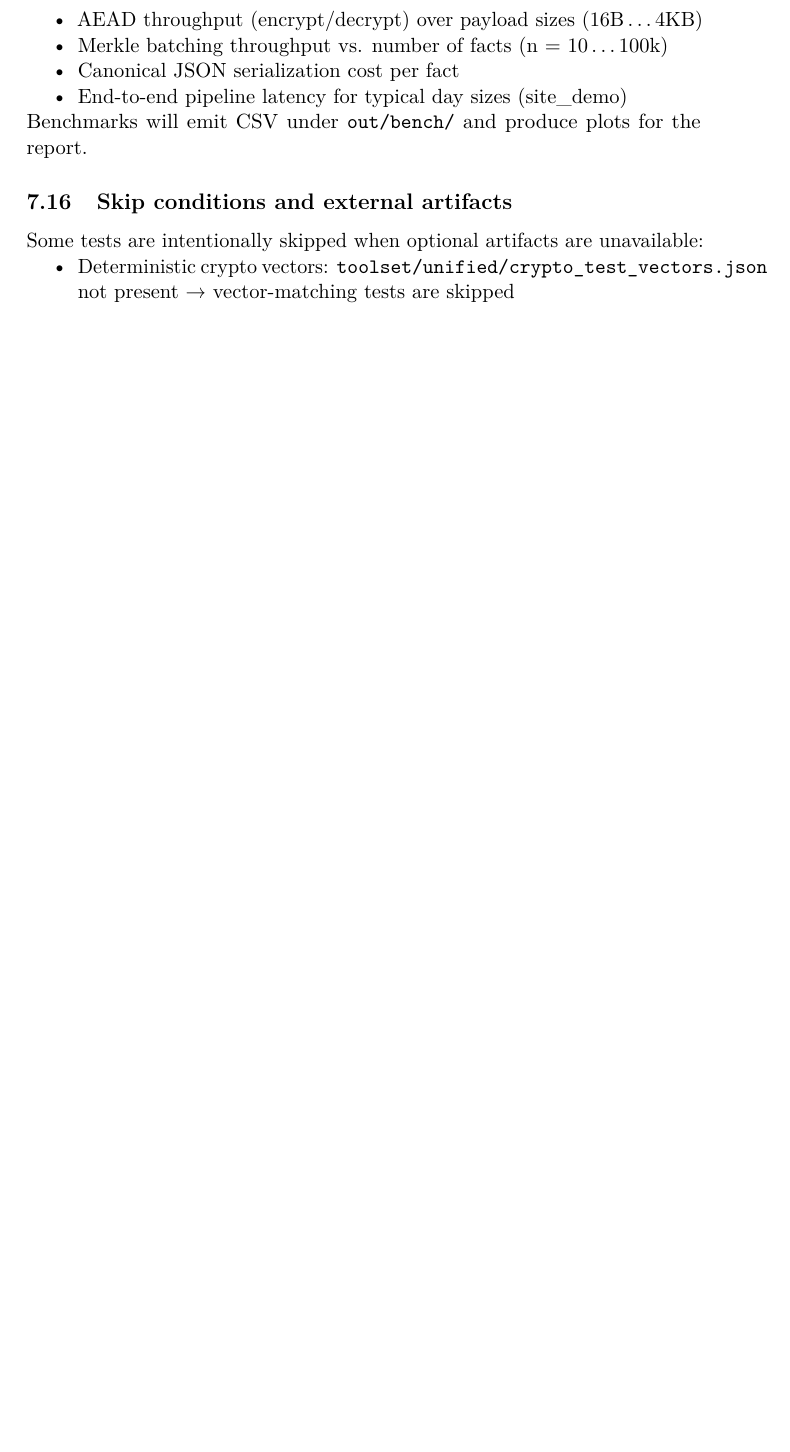
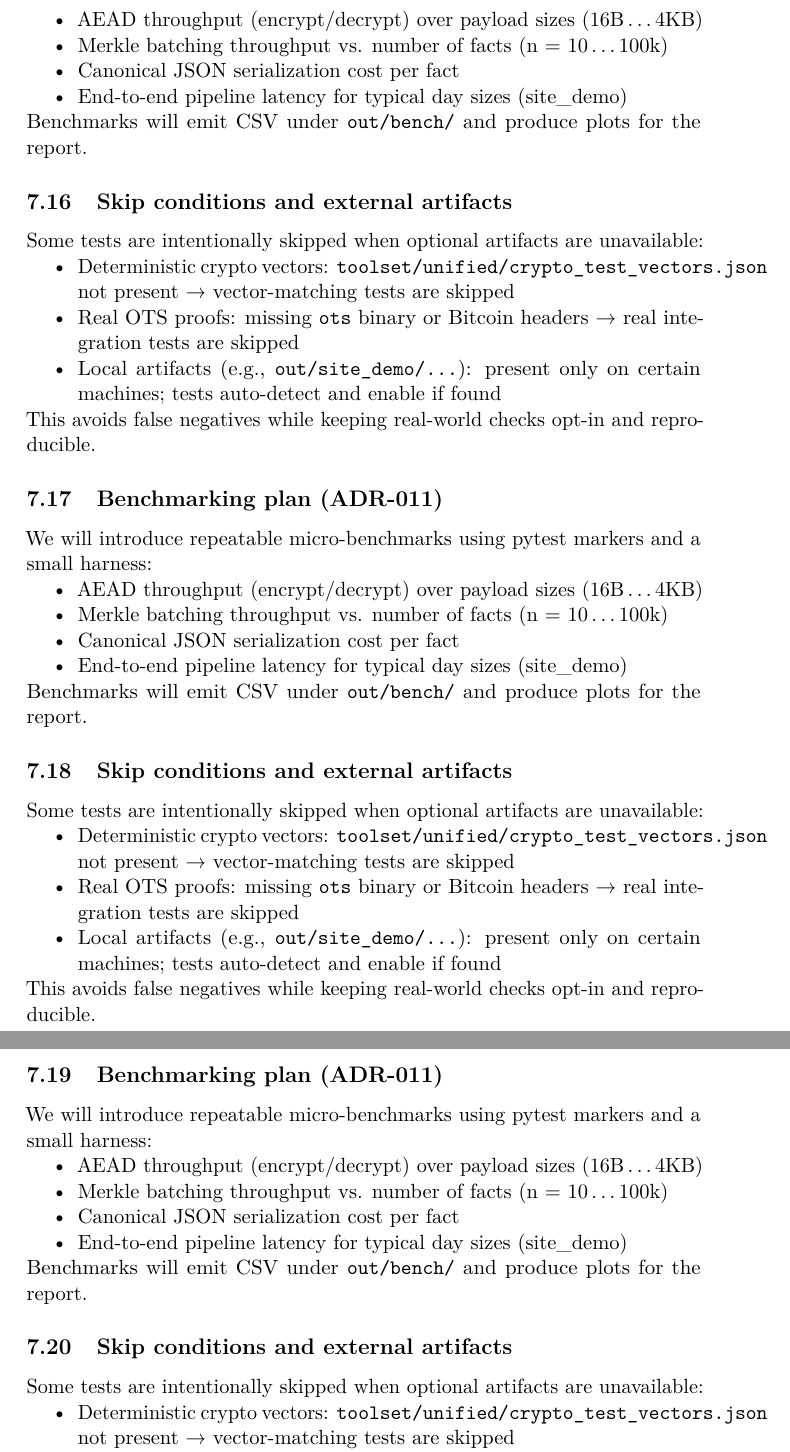
Before and after one commit to bilalobe/trackone, a LaTeX document (src/main.tex, which reads src/includes/experiments.tex): part of page 24 of 41 before the commit and two parts of pages 24 and 25 of 42 after it, the two joined at a grey line, cut so that both start at the same text, the shorter picture padded with empty space. Compiled offline with pdfLaTeX.

Commit message:
docs(benchmarks+ADR): add benchmarking plan, deferred tracks, and local OTS workflows
Expand documentation with ADR-011 benchmarking strategy for cryptographic throughput, Merkle batching, and OTS latency. Detail deferred Option B (QIM watermarking) and Option C (Rust migration) with rationale for prioritizing current pipeline. Add local OTS proof verification and CI strategies per ADR-007, emphasizing efficiency and reproducibility.

```diff
--- a/src/includes/experiments.tex
+++ b/src/includes/experiments.tex
@@ -184,3 +184,38 @@ Some tests are intentionally skipped when optional artifacts are unavailable:
     \item Local artifacts (e.g., \texttt{out/site\_demo/...}): present only on certain machines; tests auto-detect and enable if found
 \end{itemize}
 This avoids false negatives while keeping real-world checks opt-in and reproducible.
+
+\subsection{Benchmarking plan (ADR-011)}
+We will introduce repeatable micro-benchmarks using pytest markers and a small harness:
+\begin{itemize}[nosep]
+    \item AEAD throughput (encrypt/decrypt) over payload sizes (16B\,$\ldots$\,4KB)
+    \item Merkle batching throughput vs. number of facts (n = 10\,$\ldots$\,100k)
+    \item Canonical JSON serialization cost per fact
+    \item End-to-end pipeline latency for typical day sizes (site\_demo)
+\end{itemize}
+Benchmarks will emit CSV under \texttt{out/bench/} and produce plots for the report.
+
+\subsection{Skip conditions and external artifacts}
+Some tests are intentionally skipped when optional artifacts are unavailable:
+\begin{itemize}[nosep]
+    \item Deterministic crypto vectors: \texttt{toolset/unified/crypto\_test\_vectors.json} not present \textrightarrow{} vector-matching tests are skipped
+    \item Real OTS proofs: missing \texttt{ots} binary or Bitcoin headers \textrightarrow{} real integration tests are skipped
+    \item Local artifacts (e.g., \texttt{out/site\_demo/...}): present only on certain machines; tests auto-detect and enable if found
+\end{itemize}
+This avoids false negatives while keeping real-world checks opt-in and reproducible.
+
+\subsection{Benchmarking plan (ADR-011)}
+We will introduce repeatable micro-benchmarks using pytest markers and a small harness:
+\begin{itemize}[nosep]
+    \item AEAD throughput (encrypt/decrypt) over payload sizes (16B\,$\ldots$\,4KB)
+    \item Merkle batching throughput vs. number of facts (n = 10\,$\ldots$\,100k)
+    \item Canonical JSON serialization cost per fact
+    \item End-to-end pipeline latency for typical day sizes (site\_demo)
+\end{itemize}
+Benchmarks will emit CSV under \texttt{out/bench/} and produce plots for the report.
+
+\subsection{Skip conditions and external artifacts}
+Some tests are intentionally skipped when optional artifacts are unavailable:
+\begin{itemize}[nosep]
+    \item Deterministic crypto vectors: \texttt{toolset/unified/crypto\_test\_vectors.json} not present \textrightarrow{} vector-matching tests are skipped
+    \item Real OTS proofs: missing \texttt{ots} binary or Bitcoin headers \textrightarrow{} real integration tests are skipped
```
Also changed, not shown: src/includes/experiments.tex (3 more changed lines).
